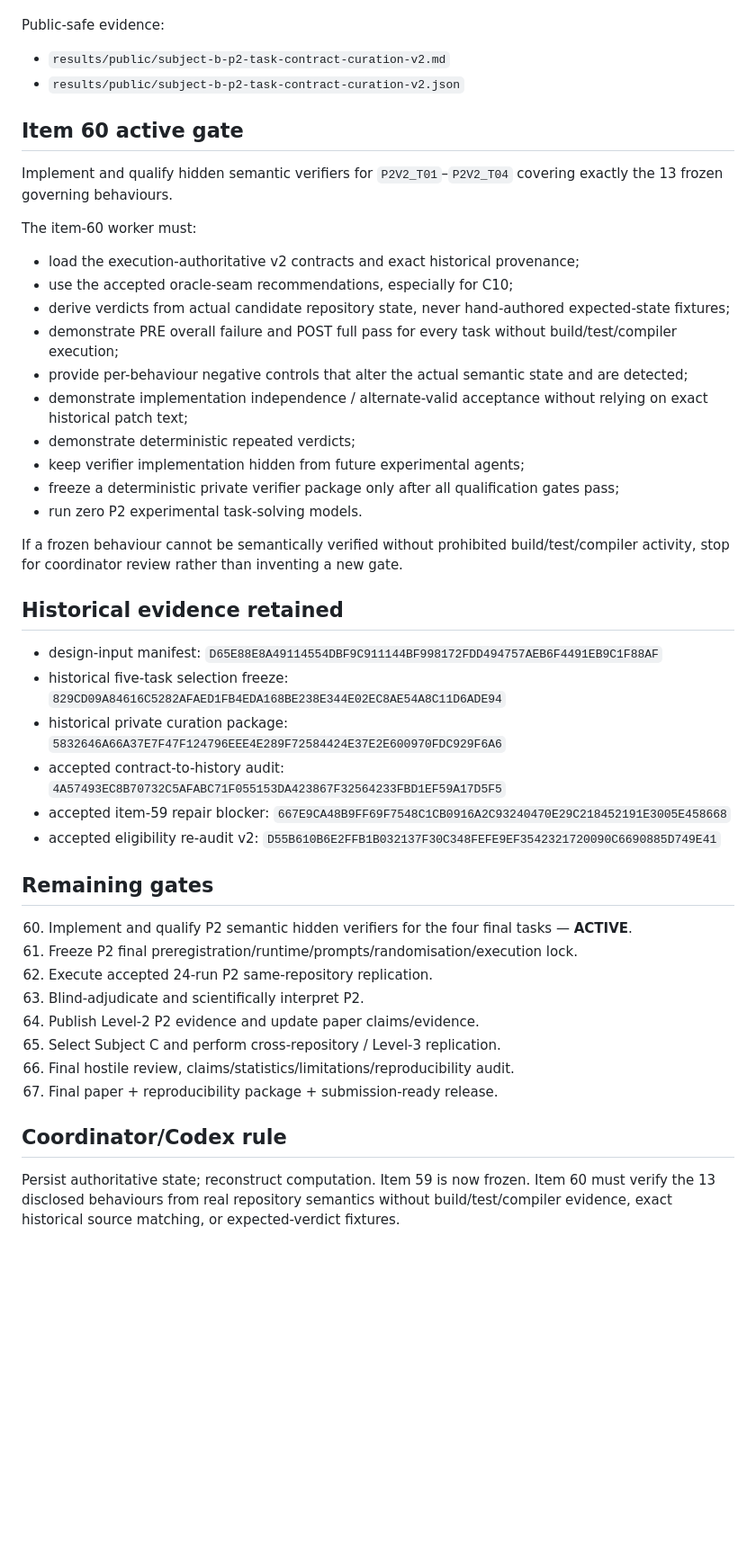
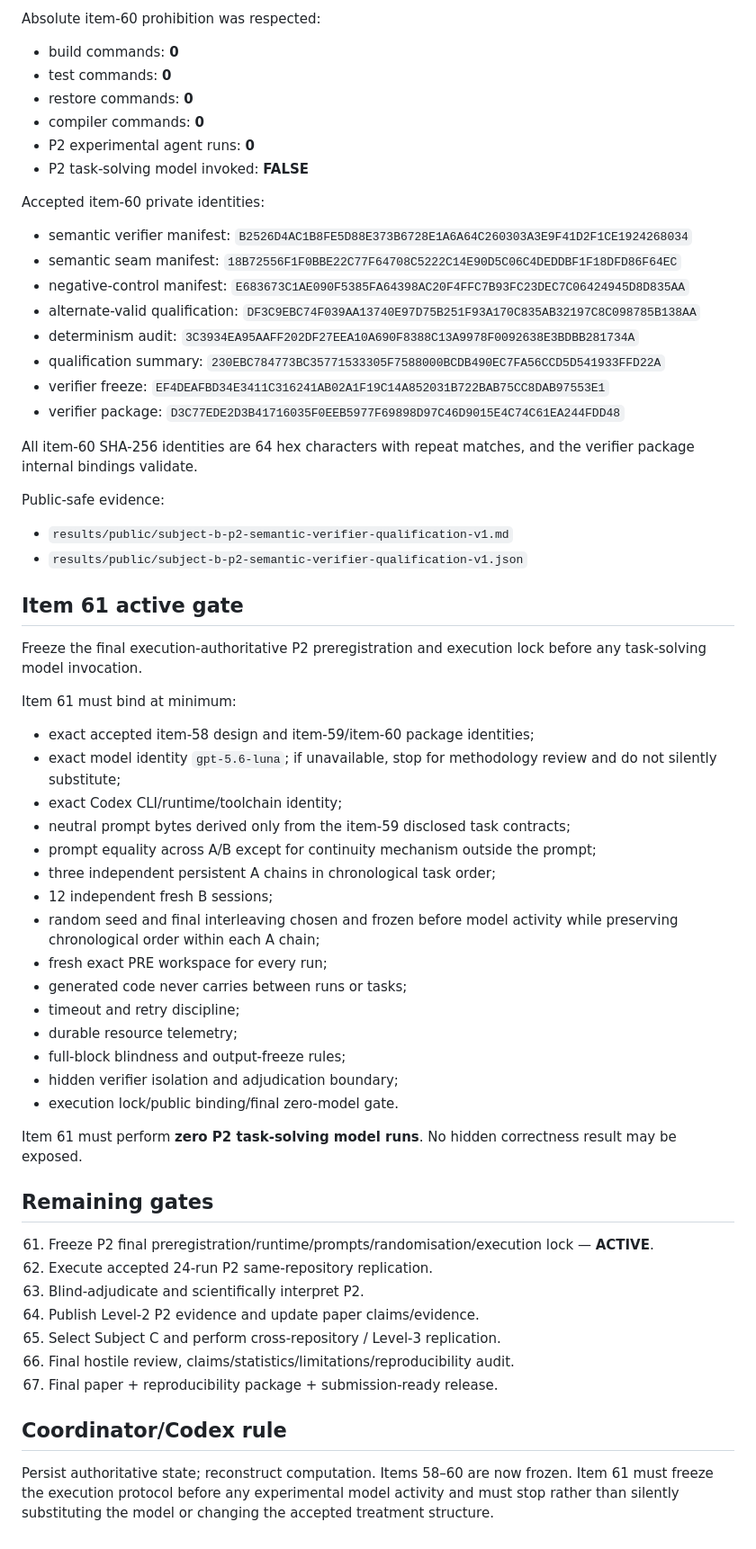
Before and after one commit to PaulJMaddison/repository-as-state, a Markdown page: aidocs/repository-as-state/CURRENT.md, the part around one of its changes. Shown at 90% size. Drawn GitHub-style; blank space fills up the shorter version.

Commit message:
Accept P2 item 60 semantic verifier qualification

```diff
--- a/aidocs/repository-as-state/CURRENT.md
+++ b/aidocs/repository-as-state/CURRENT.md
@@ -113,41 +115,57 @@ Build/test/compiler commands: 0. P2 experimental runs: 0. Verifier implementatio
+Absolute item-60 prohibition was respected:
+
+- build commands: **0**
+- test commands: **0**
+- restore commands: **0**
+- compiler commands: **0**
+- P2 experimental agent runs: **0**
+- P2 task-solving model invoked: **FALSE**
+
+Accepted item-60 private identities:
+
+- semantic verifier manifest: `B2526D4AC1B8FE5D88E373B6728E1A6A64C260303A3E9F41D2F1CE1924268034`
+- semantic seam manifest: `18B72556F1F0BBE22C77F64708C5222C14E90D5C06C4DEDDBF1F18DFD86F64EC`
+- negative-control manifest: `E683673C1AE090F5385FA64398AC20F4FFC7B93FC23DEC7C06424945D8D835AA`
+- alternate-valid qualification: `DF3C9EBC74F039AA13740E97D75B251F93A170C835AB32197C8C098785B138AA`
+- determinism audit: `3C3934EA95AAFF202DF27EEA10A690F8388C13A9978F0092638E3BDBB281734A`
+- qualification summary: `230EBC784773BC35771533305F7588000BCDB490EC7FA56CCD5D541933FFD22A`
+- verifier freeze: `EF4DEAFBD34E3411C316241AB02A1F19C14A852031B722BAB75CC8DAB97553E1`
+- verifier package: `D3C77EDE2D3B41716035F0EEB5977F69898D97C46D9015E4C74C61EA244FDD48`
+
+All item-60 SHA-256 identities are 64 hex characters with repeat matches, and the verifier package internal bindings validate.
 
 Public-safe evidence:
 
-- `results/public/subject-b-p2-task-contract-curation-v2.md`
-- `results/public/subject-b-p2-task-contract-curation-v2.json`
+- `results/public/subject-b-p2-semantic-verifier-qualification-v1.md`
+- `results/public/subject-b-p2-semantic-verifier-qualification-v1.json`
 
-## Item 60 active gate
+## Item 61 active gate
 
-Implement and qualify hidden semantic verifiers for `P2V2_T01`–`P2V2_T04` covering exactly the 13 frozen governing behaviours.
+Freeze the final execution-authoritative P2 preregistration and execution lock before any task-solving model invocation.
 
-The item-60 worker must:
+Item 61 must bind at minimum:
 
-- load the execution-authoritative v2 contracts and exact historical provenance;
-- use the accepted oracle-seam recommendations, especially for C10;
-- derive verdicts from actual candidate repository state, never hand-authored expected-state fixtures;
-- demonstrate PRE overall failure and POST full pass for every task without build/test/compiler execution;
-- provide per-behaviour negative controls that alter the actual semantic state and are detected;
-- demonstrate implementation independence / alternate-valid acceptance without relying on exact historical patch text;
-- demonstrate deterministic repeated verdicts;
-- keep verifier implementation hidden from future experimental agents;
-- freeze a deterministic private verifier package only after all qualification gates pass;
-- run zero P2 experimental task-solving models.
+- exact accepted item-58 design and item-59/item-60 package identities;
+- exact model identity `gpt-5.6-luna`; if unavailable, stop for methodology review and do not silently substitute;
+- exact Codex CLI/runtime/toolchain identity;
+- neutral prompt bytes derived only from the item-59 disclosed task contracts;
+- prompt equality across A/B except for continuity mechanism outside the prompt;
+- three independent persistent A chains in chronological task order;
+- 12 independent fresh B sessions;
+- random seed and final interleaving chosen and frozen before model activity while preserving chronological order within each A chain;
+- fresh exact PRE workspace for every run;
+- generated code never carries between runs or tasks;
+- timeout and retry discipline;
+- durable resource telemetry;
+- full-block blindness and output-freeze rules;
+- hidden verifier isolation and adjudication boundary;
+- execution lock/public binding/final zero-model gate.
 
-If a frozen behaviour cannot be semantically verified without prohibited build/test/compiler activity, stop for coordinator review rather than inventing a new gate.
-
-## Historical evidence retained
-
-- design-input manifest: `D65E88E8A49114554DBF9C911144BF998172FDD494757AEB6F4491EB9C1F88AF`
-- historical five-task selection freeze: `829CD09A84616C5282AFAED1FB4EDA168BE238E344E02EC8AE54A8C11D6ADE94`
-- historical private curation package: `5832646A66A37E7F47F124796EEE4E289F72584424E37E2E600970FDC929F6A6`
-- accepted contract-to-history audit: `4A57493EC8B70732C5AFABC71F055153DA423867F32564233FBD1EF59A17D5F5`
-- accepted item-59 repair blocker: `667E9CA48B9FF69F7548C1CB0916A2C93240470E29C218452191E3005E458668`
-- accepted eligibility re-audit v2: `D55B610B6E2FFB1B032137F30C348FEFE9EF3542321720090C6690885D749E41`
+Item 61 must perform **zero P2 task-solving model runs**. No hidden correctness result may be exposed.
 
 ## Remaining gates
 
-60. Implement and qualify P2 semantic hidden verifiers for the four final tasks — **ACTIVE**.
-61. Freeze P2 final preregistration/runtime/prompts/randomisation/execution lock.
+61. Freeze P2 final preregistration/runtime/prompts/randomisation/execution lock — **ACTIVE**.
 62. Execute accepted 24-run P2 same-repository replication.
 63. Blind-adjudicate and scientifically interpret P2.
 64. Publish Level-2 P2 evidence and update paper claims/evidence.
@@ -157,4 +175,4 @@ If a frozen behaviour cannot be semantically verified without prohibited build/t
 
 ## Coordinator/Codex rule
 
-Persist authoritative state; reconstruct computation. Item 59 is now frozen. Item 60 must verify the 13 disclosed behaviours from real repository semantics without build/test/compiler evidence, exact historical source matching, or expected-verdict fixtures.
+Persist authoritative state; reconstruct computation. Items 58–60 are now frozen. Item 61 must freeze the execution protocol before any experimental model activity and must stop rather than silently substituting the model or changing the accepted treatment structure.
```
Also changed, not shown: other parts of aidocs/repository-as-state/CURRENT.md (+52 -50 lines).
